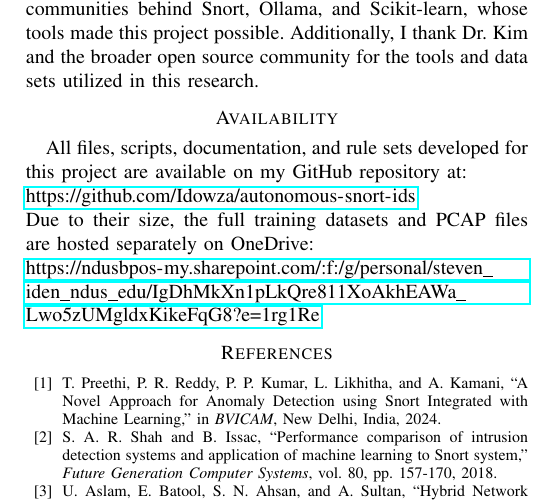
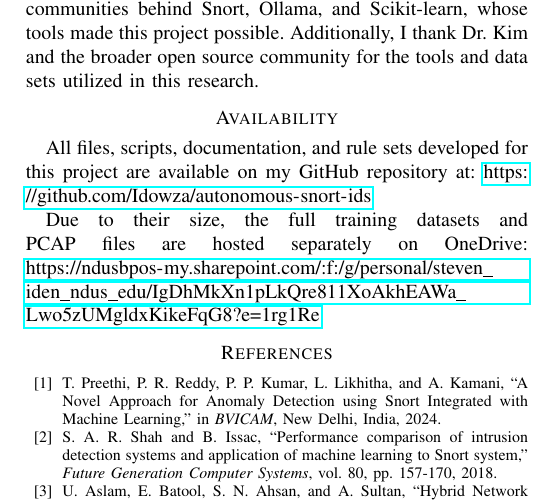
Before and after one commit to Idowza/autonomous-snort-ids, a LaTeX paper (Final.tex): part of page 6 of 6, cut so that both start at the same text. Compiled offline with pdfLaTeX.

Commit message:
update final

```diff
--- a/Final.tex
+++ b/Final.tex
@@ -348,10 +348,10 @@ The project successfully demonstrated that Generative AI can be reliably integra
 I would like to thank my capstone advisor, Dr. Zhang, for his guidance and support throughout this project. I also wish to acknowledge the Canadian Institute for Cybersecurity (CIC) for providing the CIC-IDS-2017 dataset, and the open-source communities behind Snort, Ollama, and Scikit-learn, whose tools made this project possible. Additionally, I thank Dr. Kim and the broader open source community for the tools and data sets utilized in this research.
 
 \section*{Availability}
-All files, scripts, documentation, and rule sets developed for this project are available on my GitHub repository at: \\
+All files, scripts, documentation, and rule sets developed for this project are available on my GitHub repository at:
 \url{https://github.com/Idowza/autonomous-snort-ids}
 
-\noindent Due to their size, the full training datasets and PCAP files are hosted separately on OneDrive: \\
+Due to their size, the full training datasets and PCAP files are hosted separately on OneDrive:
 \url{https://ndusbpos-my.sharepoint.com/:f:/g/personal/steven_iden_ndus_edu/IgDhMkXn1pLkQre811XoAkhEAWa_Lwo5zUMgldxKikeFqG8?e=1rg1Re}
 
 \begin{thebibliography}{00}
```
